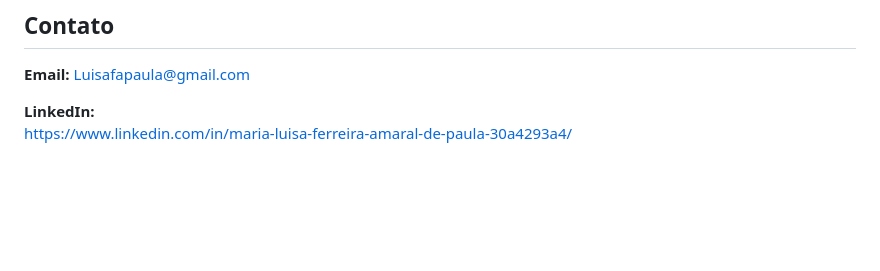
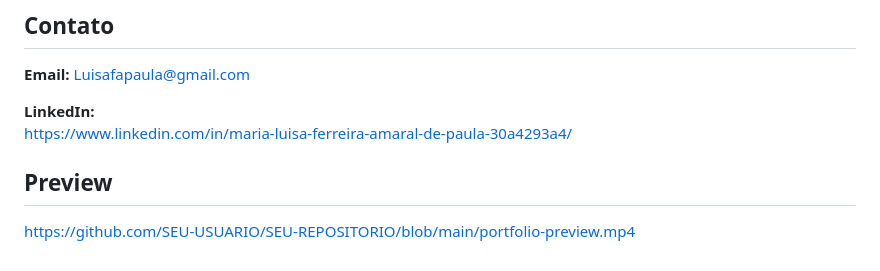
Before and after one commit to MariaLuisaAmaral/Portfolio-Maria-Luisa, a Markdown page: README.md, the part around the change. GitHub-like rendering; blank space fills up the shorter version.

Commit message:
Add preview section to README
Added a preview section with a link to the portfolio video.

```diff
--- a/README.md
+++ b/README.md
@@ -483,3 +483,7 @@ Não é necessário instalar pacotes ou executar um processo de build.
 
 **LinkedIn:**
 https://www.linkedin.com/in/maria-luisa-ferreira-amaral-de-paula-30a4293a4/
+
+## Preview
+
+https://github.com/SEU-USUARIO/SEU-REPOSITORIO/blob/main/portfolio-preview.mp4
```
